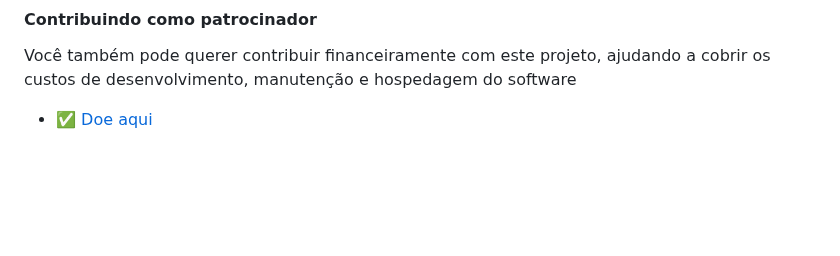
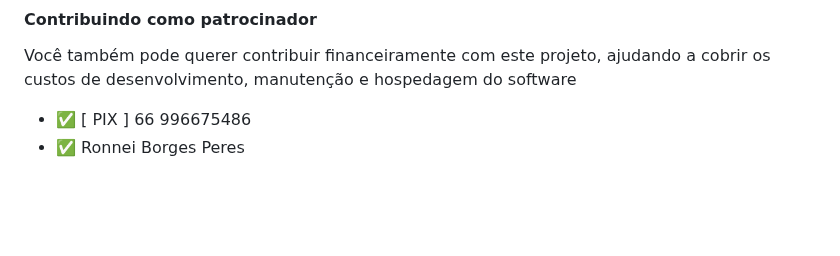
Before and after one commit to THOTIACORP/OpenTHOTBrain, a Markdown page: README.md, the part around the change. Drawn GitHub-style.

Commit message:
♻️ refactor:  README.md

```diff
--- a/README.md
+++ b/README.md
@@ -116,7 +116,8 @@ Os desenvolvedores podem analisar o sistema e implementar atualizações livreme
 #### Contribuindo como patrocinador
 Você também pode querer contribuir financeiramente com este projeto, ajudando a cobrir os custos de desenvolvimento, manutenção e hospedagem do software
 
-- ✅ [Doe aqui](http://campanhadobem.com/software-de-analises-de-dados-aprimoramento-e-manutencao)
+- ✅ [ PIX ] 66 996675486
+- ✅ Ronnei Borges Peres
 <br><br><br><br>
 
 #### Porque contribuir
```
